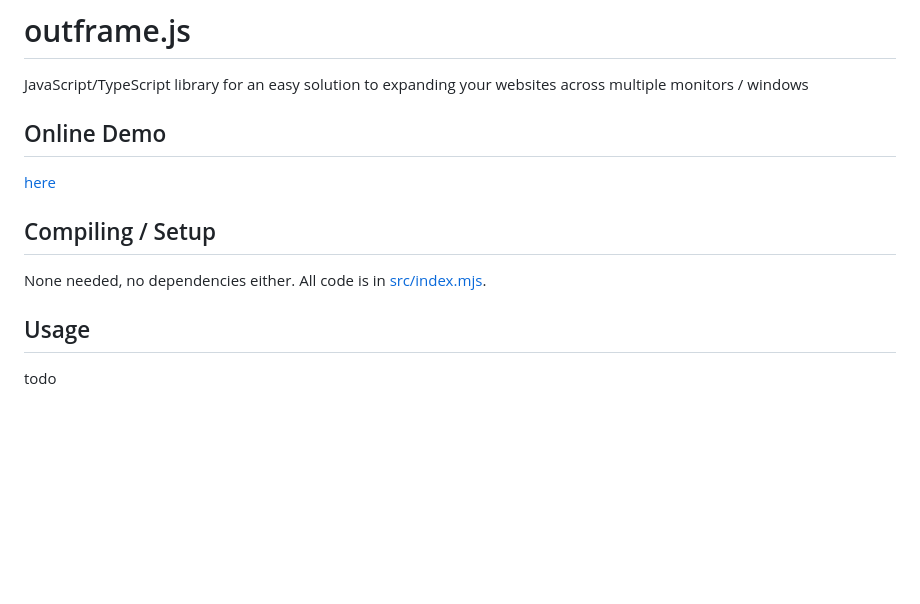
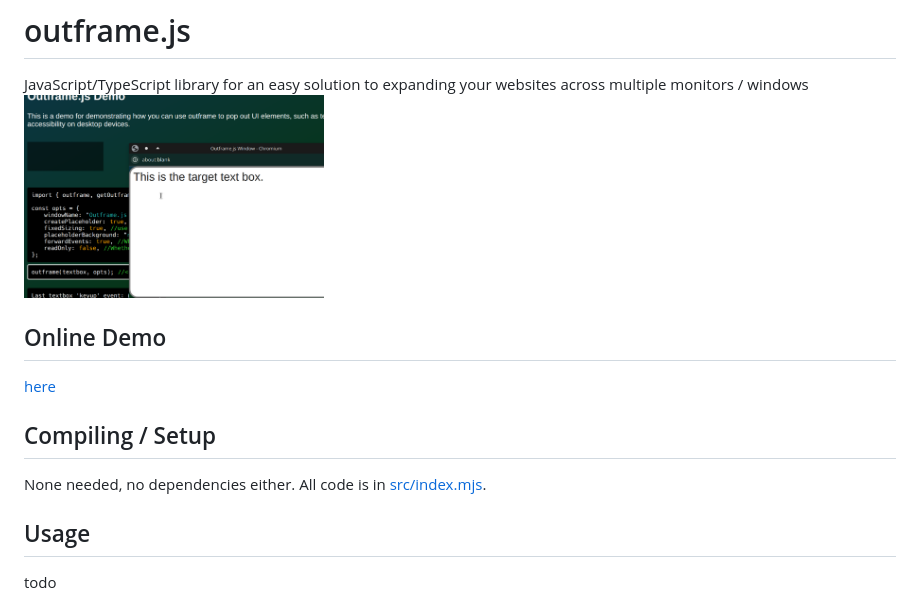
Before and after one commit to ZXMushroom63/outframe.js, a Markdown page: README.md, the part around the change. Rendered like a GitHub page; pictures changed too: screenshot.png (added); blank space fills up the shorter version.

Commit message:
add screenshot to readme

```diff
--- a/README.md
+++ b/README.md
@@ -1,11 +1,15 @@
 # outframe.js
 JavaScript/TypeScript library for an easy solution to expanding your websites across multiple monitors / windows
+<img src=screenshot.png width=300>
+
 
 ## Online Demo
 [here](https://zxmushroom63.github.io/outframe.js)
 
+
 ## Compiling / Setup
 None needed, no dependencies either. All code is in [src/index.mjs](src/index.mjs).
 
+
 ## Usage
 todo
```
Also changed, not shown: 1 other file.
